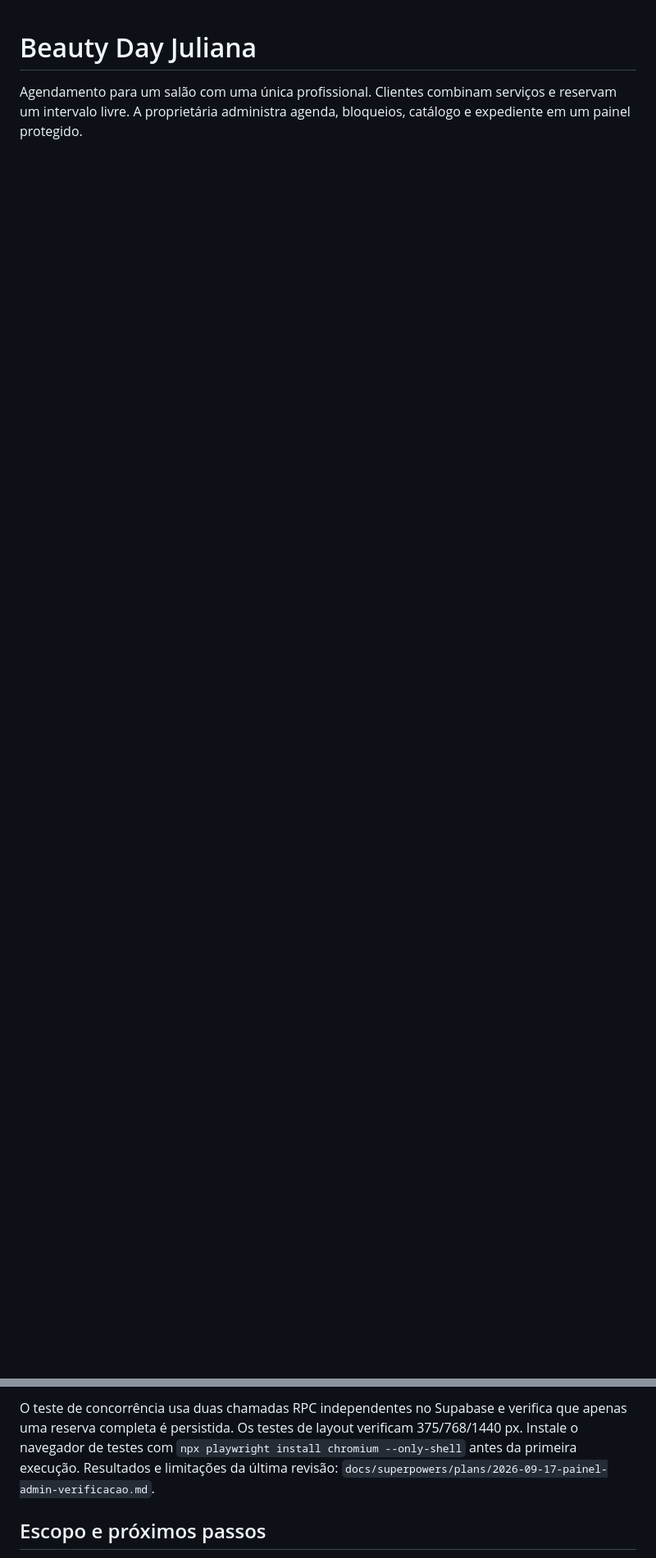
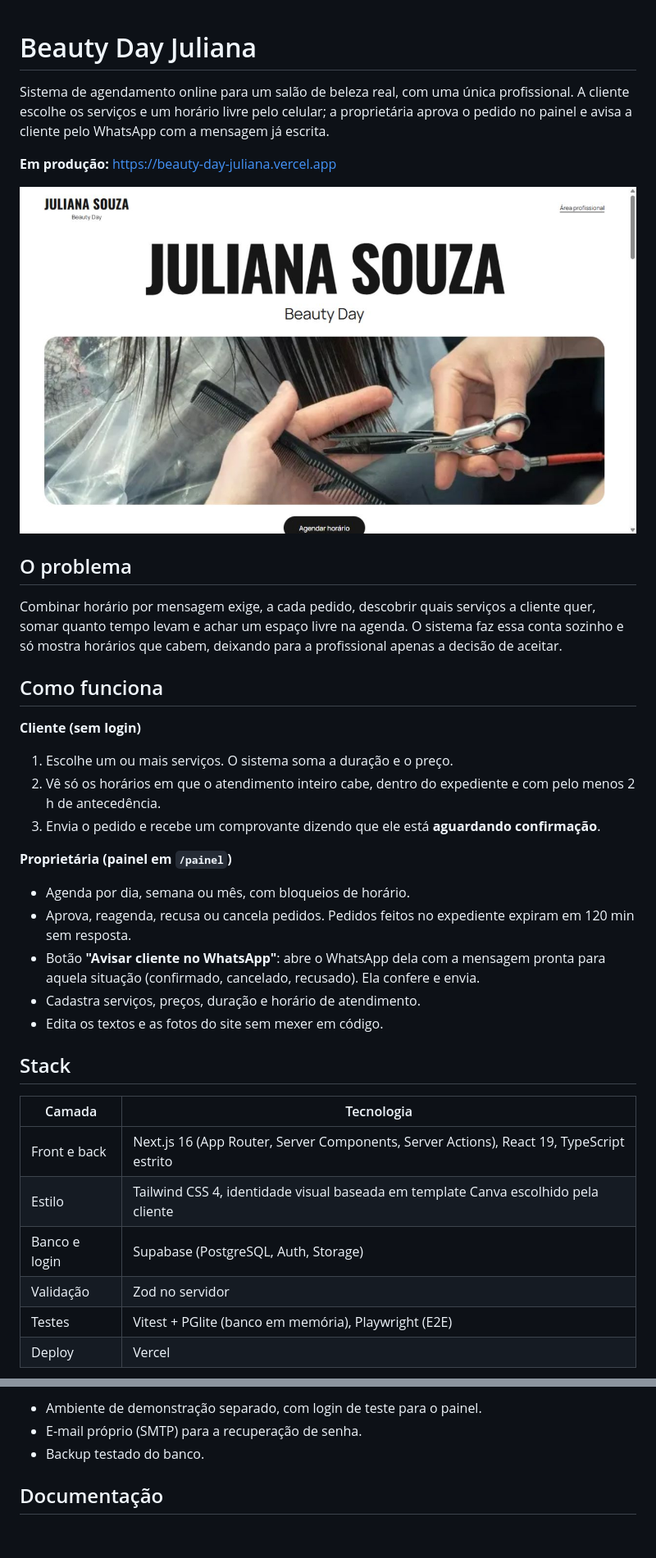
Before and after one commit to duartedaniel92/beauty-day-juliana, a Markdown page: README.md, 2 parts joined by grey strips. Shown at 82% size. GitHub-like rendering; pictures changed too: docs/images/home-desktop.jpg (added); blank space fills up the shorter version.

Commit message:
docs: README de portfólio

```diff
--- a/README.md
+++ b/README.md
@@ -1,3 +1,37 @@
 # Beauty Day Juliana
 
-Agendamento para um salão com uma única profissional. Clientes combinam serviços e reservam um intervalo livre. A proprietária administra agenda, bloqueios, catálogo e expediente em um painel protegido.
+Sistema de agendamento online para um salão de beleza real, com uma única profissional. A cliente escolhe os serviços e um horário livre pelo celular; a proprietária aprova o pedido no painel e avisa a cliente pelo WhatsApp com a mensagem já escrita.
+
+**Em produção:** https://beauty-day-juliana.vercel.app
+
+![Página inicial](docs/images/home-desktop.jpg)
+
+## O problema
+
+Combinar horário por mensagem exige, a cada pedido, descobrir quais serviços a cliente quer, somar quanto tempo levam e achar um espaço livre na agenda. O sistema faz essa conta sozinho e só mostra horários que cabem, deixando para a profissional apenas a decisão de aceitar.
+
+## Como funciona
+
+**Cliente (sem login)**
+1. Escolhe um ou mais serviços. O sistema soma a duração e o preço.
+2. Vê só os horários em que o atendimento inteiro cabe, dentro do expediente e com pelo menos 2 h de antecedência.
+3. Envia o pedido e recebe um comprovante dizendo que ele está **aguardando confirmação**.
+
+**Proprietária (painel em `/painel`)**
+- Agenda por dia, semana ou mês, com bloqueios de horário.
+- Aprova, reagenda, recusa ou cancela pedidos. Pedidos feitos no expediente expiram em 120 min sem resposta.
+- Botão **"Avisar cliente no WhatsApp"**: abre o WhatsApp dela com a mensagem pronta para aquela situação (confirmado, cancelado, recusado). Ela confere e envia.
+- Cadastra serviços, preços, duração e horário de atendimento.
+- Edita os textos e as fotos do site sem mexer em código.
+
+## Stack
+
+| Camada | Tecnologia |
+| --- | --- |
+| Front e back | Next.js 16 (App Router, Server Components, Server Actions), React 19, TypeScript estrito |
+| Estilo | Tailwind CSS 4, identidade visual baseada em template Canva escolhido pela cliente |
+| Banco e login | Supabase (PostgreSQL, Auth, Storage) |
+| Validação | Zod no servidor |
+| Testes | Vitest + PGlite (banco em memória), Playwright (E2E) |
+| Deploy | Vercel |
+
@@ -46,5 +70,7 @@ O Playwright de escrita exige ambiente de homologação separado e guarda explí
 
-O teste de concorrência usa duas chamadas RPC independentes no Supabase e verifica que apenas uma reserva completa é persistida. Os testes de layout verificam 375/768/1440 px. Instale o navegador de testes com `npx playwright install chromium --only-shell` antes da primeira execução. Resultados e limitações da última revisão: `docs/superpowers/plans/2026-09-17-painel-admin-verificacao.md`.
+- Ambiente de demonstração separado, com login de teste para o painel.
+- E-mail próprio (SMTP) para a recuperação de senha.
+- Backup testado do banco.
 
-## Escopo e próximos passos
+## Documentação
 
```
Also changed, not shown: other parts of README.md (+28 -50 lines), docs/DESENVOLVIMENTO.md (added, +67 -0 lines), docs/MEMORY.md (+2 -0 lines), docs/TASKS.md (+2 -0 lines).
